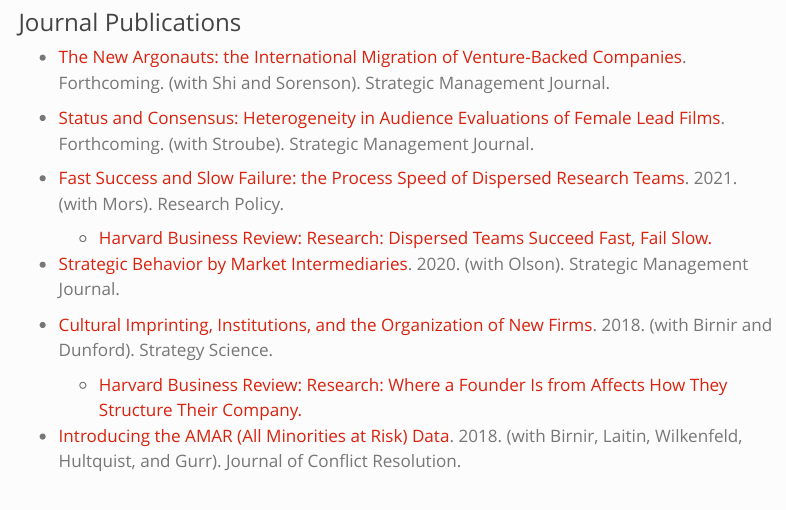
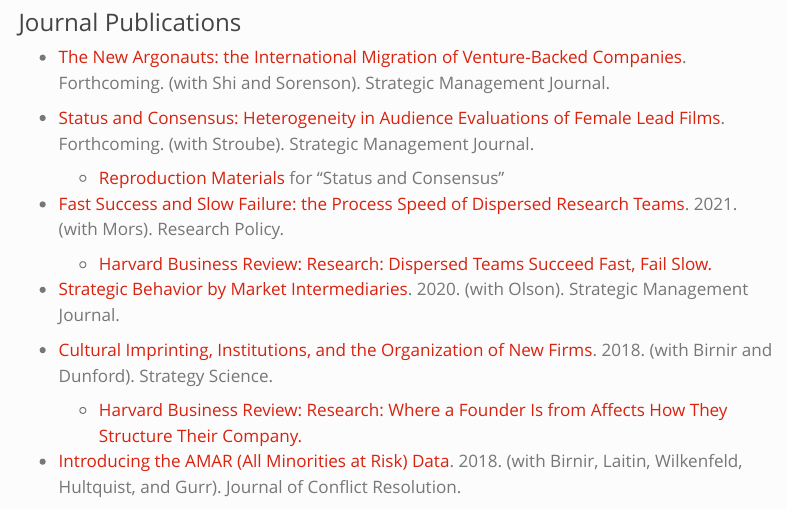
Before and after one commit to davewaguespack/website, a Quarto document (index.qmd): the page in a window 1100 px wide, from 280 px down. Rendered offline with R 4.5, knitr and Pandoc in place of Quarto, with nearby package versions; menus at the side of the page are left out.

Commit message:
1/24/24 2

```diff
--- a/index.qmd
+++ b/index.qmd
@@ -20,6 +20,7 @@
 * [The New Argonauts: the International Migration of Venture-Backed Companies](https://onlinelibrary.wiley.com/journal/10970266). Forthcoming. (with Shi and Sorenson). Strategic Management Journal.
 
 * [Status and Consensus: Heterogeneity in Audience Evaluations of Female Lead Films](https://onlinelibrary.wiley.com/journal/10970266). Forthcoming. (with Stroube). Strategic Management Journal.
+  + [Reproduction Materials](https://osf.io/tfj2k/) for "Status and Consensus"
 
 * [Fast Success and Slow Failure: the Process Speed of Dispersed Research Teams](https://www.sciencedirect.com/science/article/abs/pii/S0048733321000263). 2021. (with Mors). Research Policy.
   + [Harvard Business Review: Research: Dispersed Teams Succeed Fast, Fail Slow.](https://hbr.org/2021/05/research-dispersed-teams-succeed-fast-fail-slow)
```
Also changed, not shown: docs/search.json, 1 other file.
